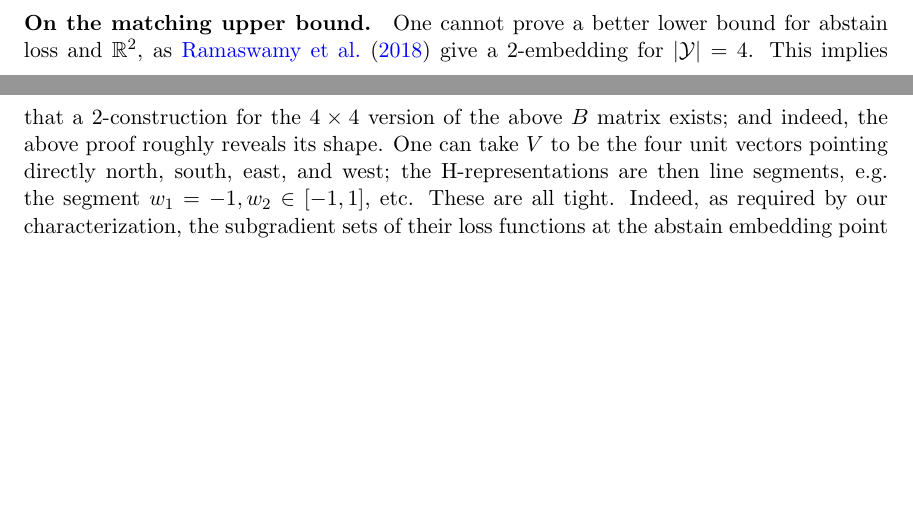
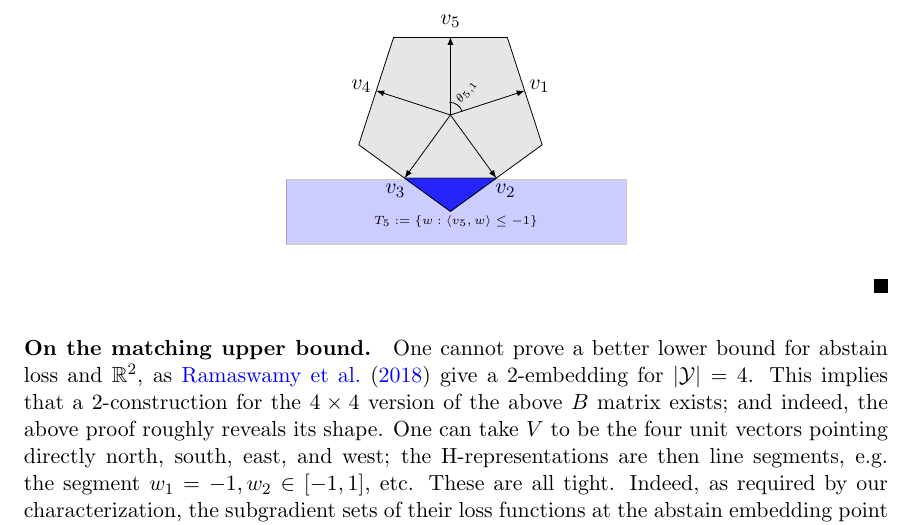
Before and after one commit to jfinocchiaro/cvx-fin, a LaTeX thesis (cvx-fin.tex): two parts of pages 15 and 16 of 24 before the commit and part of page 16 of 24 after it, the two joined at a grey line, cut at the place of the change, the shorter picture padded with empty space. Compiled offline with pdfLaTeX.

Commit message:
Added tikz example

```diff
--- a/cvx-fin.tex
+++ b/cvx-fin.tex
@@ -10,6 +10,7 @@
 \usepackage{bbm}
 \usepackage{xspace}
 
+\usetikzlibrary{calc}
 \newcommand{\Comments}{1}
 \newcommand{\mynote}[2]{\ifnum\Comments=1\textcolor{#1}{#2}\fi}
 \newcommand{\mytodo}[2]{\ifnum\Comments=1%
@@ -877,6 +878,33 @@ In our case, each $T_y$ is the intersection of $T^*$ with a halfspace, $T_y = \{
 So in particular, $(V,B_1)$ is tight only if all three vertices $w_{23},w_{34},w_{45}$ satisfy $\inprod{v_1}{w} \leq -1$.
 (If for example $\inprod{v_1}{w_{23}} > -1$, then the constraint $\inprod{v_2}{w} \leq 1$ is not tight, i.e. there is a separation between it and $T_1$.)
 Because $v_1$ is the largest vector by assumption, this implies $\theta_{13} \geq 180^{\circ}$, but it also implies $\theta_{41} \geq 180^{\circ}$, which is a contradiction (both vectors would have to lie directly opposite $v_1$, but then they would be equal).
+
+\begin{center}
+\begin{tikzpicture}[scale=2.0]
+ \path[fill=gray, opacity=0.2] (0.95105651629,0.30901699437) coordinate(p1) --  ++(180:1) coordinate(p5)
+ -- ++(252:1) coordinate(p4) --
+ ++(324:1) coordinate(p3) --  ++(396:1) coordinate(p2);
+
+ \coordinate (ctr) at (barycentric cs:p1=1,p2=1,p3=1,p4=1,p5=1);
+ \foreach \X [count=\Y] in {2,...,6}
+ {\ifnum\X=6
+   \path (p\Y) -- (p1) coordinate[pos=0.0](a\Y) coordinate[pos=1.0](a1)
+   coordinate[pos=0.5](m1);
+   \draw (a\Y) -- (a1);
+   \draw[-latex] (ctr) -- ($ (m1)!0.0cm!90:(p1) $) node[pos=1.2]{$v_{\Y}$};
+  \else
+   \path (p\Y) -- (p\X) coordinate[pos=0.0](a\Y) coordinate[pos=1.0](a\X)
+   coordinate[pos=0.5](m\X);
+   \draw (a\Y) -- (a\X);
+   \draw[-latex] (ctr) -- ($ (m\X)!0.0cm!90:(p\X) $) node[pos=1.2]{$v_{\Y}$};
+  \fi}
+  \draw[fill=blue, opacity = 0.2] (-1.0,-0.95105) -- (-1.0,-1.52) -- (2.0,-1.52) -- (2.0,-0.95105) -- cycle;
+  \node[rotate=54, xshift=0.5cm] at (ctr) {\tiny$\theta_{5,1}$};
+  \draw (0.555, -0.35) arc (18:90:0.12);
+  \node at (0.5,-1.32) {\tiny$T_5 := \{w : \langle v_5, w\rangle \leq -1 \}$};
+  \draw[fill=blue, opacity = 0.8] (m3) -- (m4) -- (a3) -- cycle;
+\end{tikzpicture}
+\end{center}
 \end{proof}
 
 %%%% Previous versions of proofs:
```
